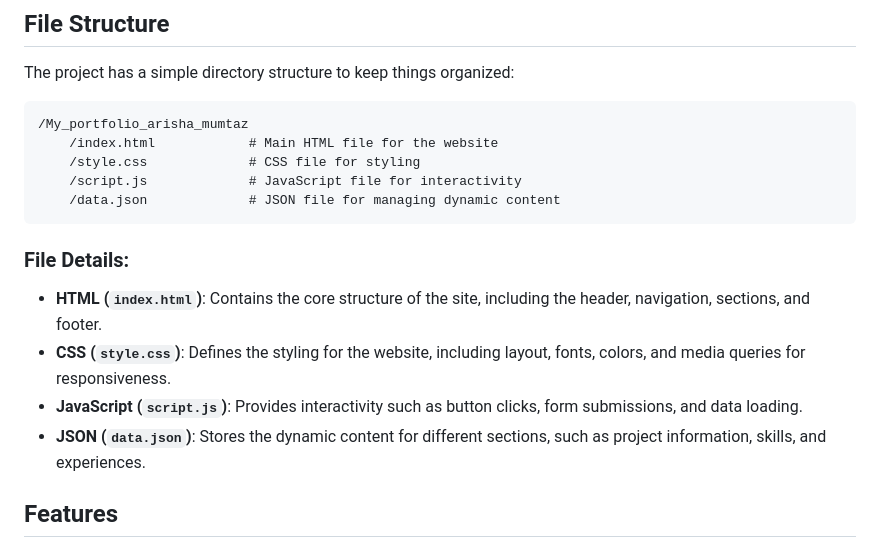
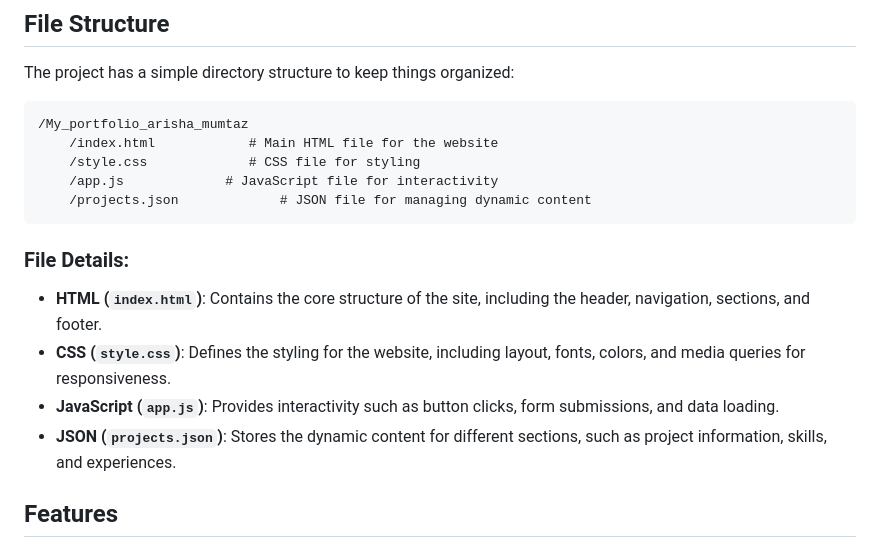
Before and after one commit to Arisha004/My_portfolio_arisha_mumtaz, a Markdown page: README.md, the part around the change. GitHub-like rendering.

````diff
--- a/README.md
+++ b/README.md
@@ -58,16 +58,16 @@ The project has a simple directory structure to keep things organized:
 /My_portfolio_arisha_mumtaz
     /index.html            # Main HTML file for the website
     /style.css             # CSS file for styling
-    /script.js             # JavaScript file for interactivity
-    /data.json             # JSON file for managing dynamic content
+    /app.js             # JavaScript file for interactivity
+    /projects.json             # JSON file for managing dynamic content
 ```
 
 ### File Details:
 
 - **HTML (`index.html`)**: Contains the core structure of the site, including the header, navigation, sections, and footer.
 - **CSS (`style.css`)**: Defines the styling for the website, including layout, fonts, colors, and media queries for responsiveness.
-- **JavaScript (`script.js`)**: Provides interactivity such as button clicks, form submissions, and data loading.
-- **JSON (`data.json`)**: Stores the dynamic content for different sections, such as project information, skills, and experiences.
+- **JavaScript (`app.js`)**: Provides interactivity such as button clicks, form submissions, and data loading.
+- **JSON (`projects.json`)**: Stores the dynamic content for different sections, such as project information, skills, and experiences.
 
 ## Features
 
````
